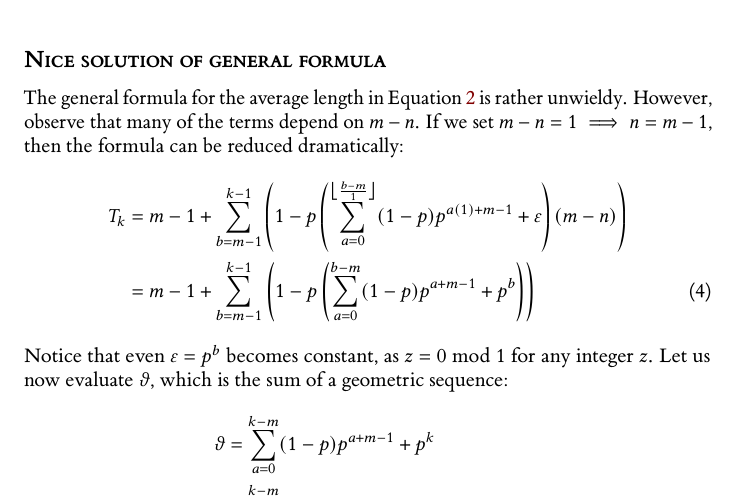
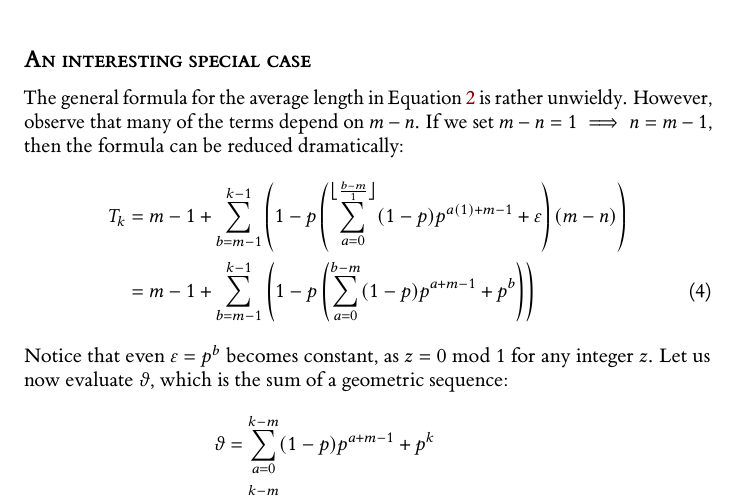
Before and after one commit to deusipse/ummrc, a LaTeX document (ummrc.tex, which reads generalisation.tex): part of page 11 of 18, cut at the place of the change. The pictures show the PDF file ummrc.pdf that the author committed with the source.

Commit message:
changed subheading

```diff
--- a/generalisation.tex
+++ b/generalisation.tex
@@ -85,7 +85,7 @@ It should be noted that $\vartheta$ is the sum of a geometric sequence, although
 \varepsilon = \sum_{a=0}^{(m-k-1) + \floor*{\frac{k-m+1}{m-n}}\cdot (m-n)} p^{k}
 .\] The upper bound is simply the negative remainder of $k-m+1$ when divided by  $m-n$, which is 0 if and only if $k-m+1$ is an integer multiple of $m-n$, and negative everywhere else. The lower bound, $a$ is 0 simply to make the sum 0 whenever the upper bound is negative, and is not used elsewhere.
 
-\subsection{Nice solution of general formula}
+\subsection{An interesting special case}
 The general formula for the average length in Equation~\ref{formula} is rather unwieldy. However, observe that many of the terms depend on $m-n$. If we set  $m-n = 1 \implies n = m - 1$, then the formula can be reduced dramatically:
 \begin{align}
   T_k &= m-1+\sum _{b=m-1}^{k-1} \left(1-p \left(\sum _{a=0}^{\floor*{\frac{b-m}{1}} } (1-p) p^{a (1)+m-1}+\varepsilon\right) (m-n)\right) \nonumber \\
```
Also changed, not shown: ummrc.pdf.
